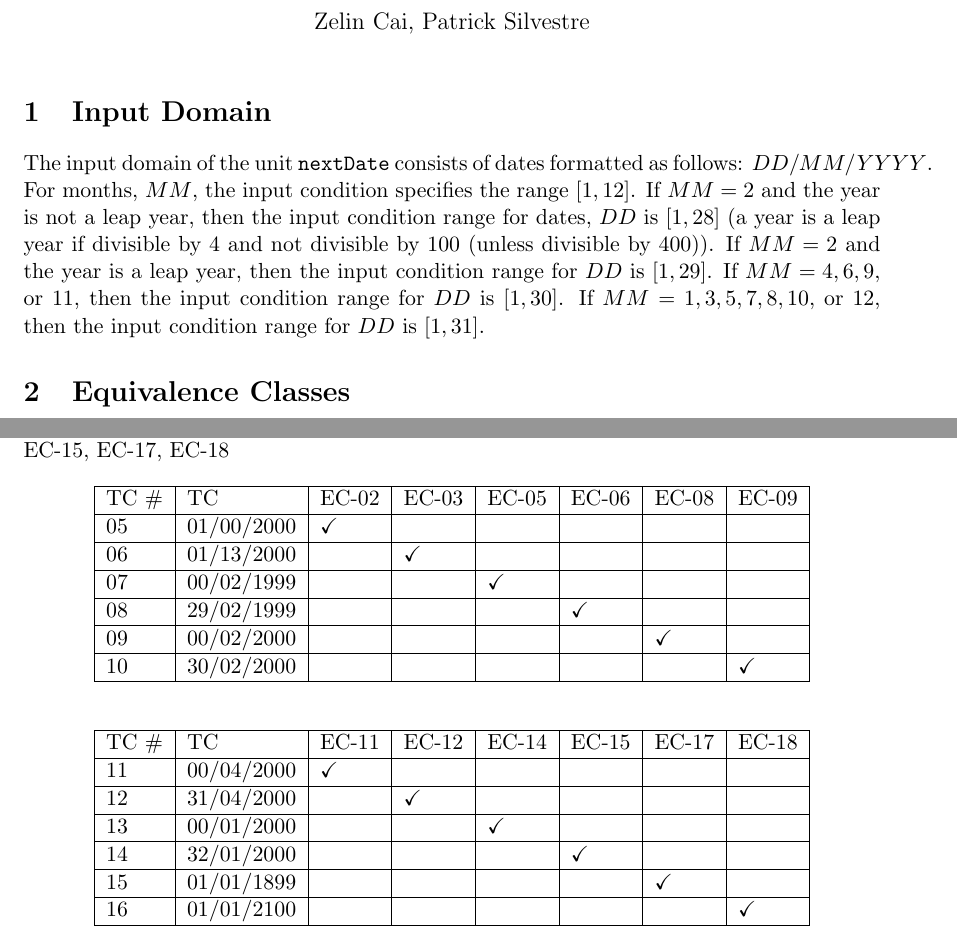
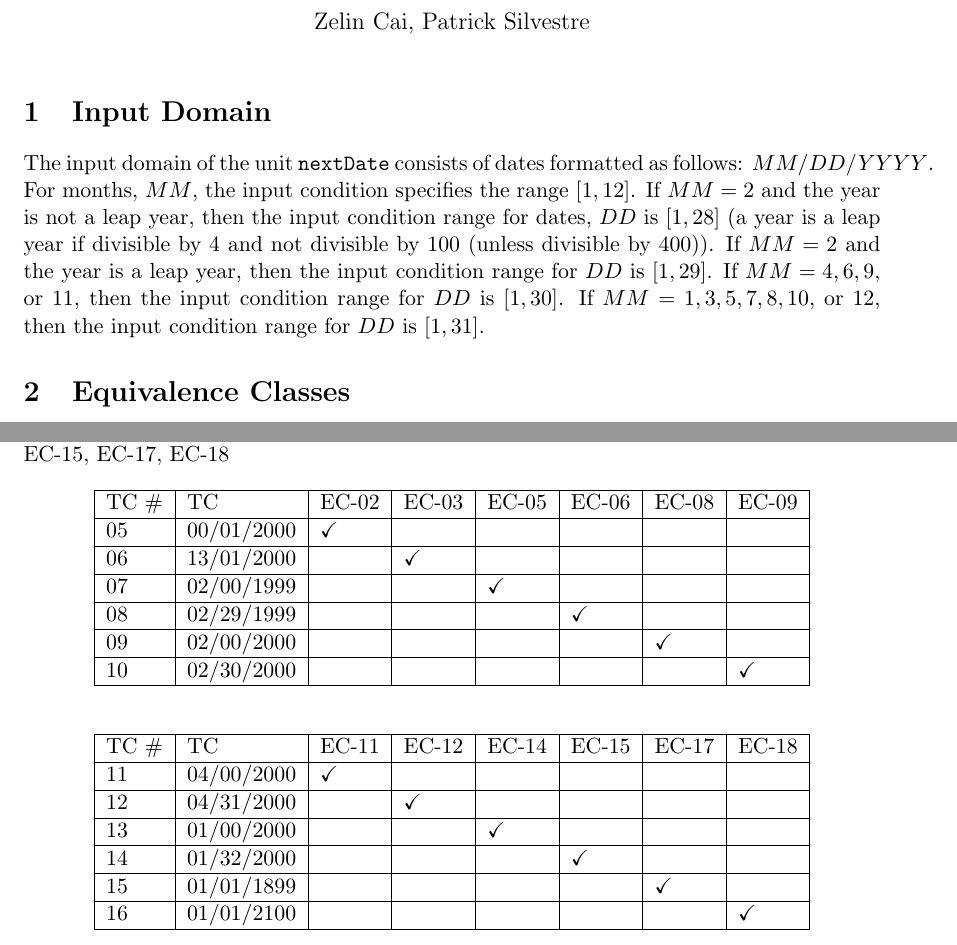
Before and after one commit to cmpe-187/next-date, a LaTeX document (doc/functional-testing.tex): two parts of pages 1 and 3 of 4, joined at a grey line, cut so that both start at the same text. Compiled offline with pdfLaTeX.

Commit message:
Correct DD/MM → MM/DD

```diff
--- a/doc/functional-testing.tex
+++ b/doc/functional-testing.tex
@@ -52,7 +52,7 @@
 \maketitle
 
 \section{Input Domain}
-The input domain of the unit \texttt{nextDate} consists of dates formatted as follows: $DD/MM/YYYY$. For months, $MM$, the input condition specifies the range $[1, 12]$. If $MM = 2$ and the year is not a leap year, then the input condition range for dates, $DD$ is $[1, 28]$ (a year is a leap year if divisible by 4 and not divisible by 100 (unless divisible by 400)). If $MM = 2$  and the year is a leap year, then the input condition range for $DD$ is $[1, 29]$. If $MM = 4, 6, 9,$ or $11$, then the input condition range for $DD$ is $[1, 30]$. If $MM = 1, 3, 5, 7, 8, 10,$ or $12$, then the input condition range for $DD$ is $[1, 31]$.
+The input domain of the unit \texttt{nextDate} consists of dates formatted as follows: $MM/DD/YYYY$. For months, $MM$, the input condition specifies the range $[1, 12]$. If $MM = 2$ and the year is not a leap year, then the input condition range for dates, $DD$ is $[1, 28]$ (a year is a leap year if divisible by 4 and not divisible by 100 (unless divisible by 400)). If $MM = 2$  and the year is a leap year, then the input condition range for $DD$ is $[1, 29]$. If $MM = 4, 6, 9,$ or $11$, then the input condition range for $DD$ is $[1, 30]$. If $MM = 1, 3, 5, 7, 8, 10,$ or $12$, then the input condition range for $DD$ is $[1, 31]$.
 
 \section{Equivalence Classes}
 In order to identify equivalence classes (ECs), the following strategy was used: input conditions typically specified a range $[a, b]$, thus one EC valid input was identified for $a \leq X \leq b$, and two others with invalid input were identified for $X < a$ and $b < X$.
@@ -128,12 +128,12 @@ Invalid Input ECs: EC-02, EC-03, EC-05, EC-06, EC-08, EC-09, EC-11, EC-12, EC-14
 \begin{tabular}{|l|l|l|l|l|l|l|l|}
 \hline
 TC \# & TC         & EC-02      & EC-03      & EC-05      & EC-06      & EC-08      & EC-09      \\ \hline
-05    & 01/00/2000 & \checkmark &            &            &            &            &            \\ \hline
-06    & 01/13/2000 &            & \checkmark &            &            &            &            \\ \hline
-07    & 00/02/1999 &            &            & \checkmark &            &            &            \\ \hline
-08    & 29/02/1999 &            &            &            & \checkmark &            &            \\ \hline
-09    & 00/02/2000 &            &            &            &            & \checkmark &            \\ \hline
-10    & 30/02/2000 &            &            &            &            &            & \checkmark \\ \hline
+05    & 00/01/2000 & \checkmark &            &            &            &            &            \\ \hline
+06    & 13/01/2000 &            & \checkmark &            &            &            &            \\ \hline
+07    & 02/00/1999 &            &            & \checkmark &            &            &            \\ \hline
+08    & 02/29/1999 &            &            &            & \checkmark &            &            \\ \hline
+09    & 02/00/2000 &            &            &            &            & \checkmark &            \\ \hline
+10    & 02/30/2000 &            &            &            &            &            & \checkmark \\ \hline
 \end{tabular}
 \end{table}
 
@@ -142,15 +142,16 @@ TC \# & TC         & EC-02      & EC-03      & EC-05      & EC-06      & EC-08
 \begin{tabular}{|l|l|l|l|l|l|l|l|}
 \hline
 TC \# & TC         & EC-11      & EC-12      & EC-14      & EC-15      & EC-17      & EC-18      \\ \hline
-11    & 00/04/2000 & \checkmark &            &            &            &            &            \\ \hline
-12    & 31/04/2000 &            & \checkmark &            &            &            &            \\ \hline
-13    & 00/01/2000 &            &            & \checkmark &            &            &            \\ \hline
-14    & 32/01/2000 &            &            &            & \checkmark &            &            \\ \hline
+11    & 04/00/2000 & \checkmark &            &            &            &            &            \\ \hline
+12    & 04/31/2000 &            & \checkmark &            &            &            &            \\ \hline
+13    & 01/00/2000 &            &            & \checkmark &            &            &            \\ \hline
+14    & 01/32/2000 &            &            &            & \checkmark &            &            \\ \hline
 15    & 01/01/1899 &            &            &            &            & \checkmark &            \\ \hline
 16    & 01/01/2100 &            &            &            &            &            & \checkmark \\ \hline
 \end{tabular}
 \end{table}
 
+
 \subsection{Test Cases for Boundary Value Analysis}
 \subsection{Test Cases for Random Testing}
 
```
Also changed, not shown: doc/functional-testing.pdf, doc/functional-testing.tex (6 more changed lines).
